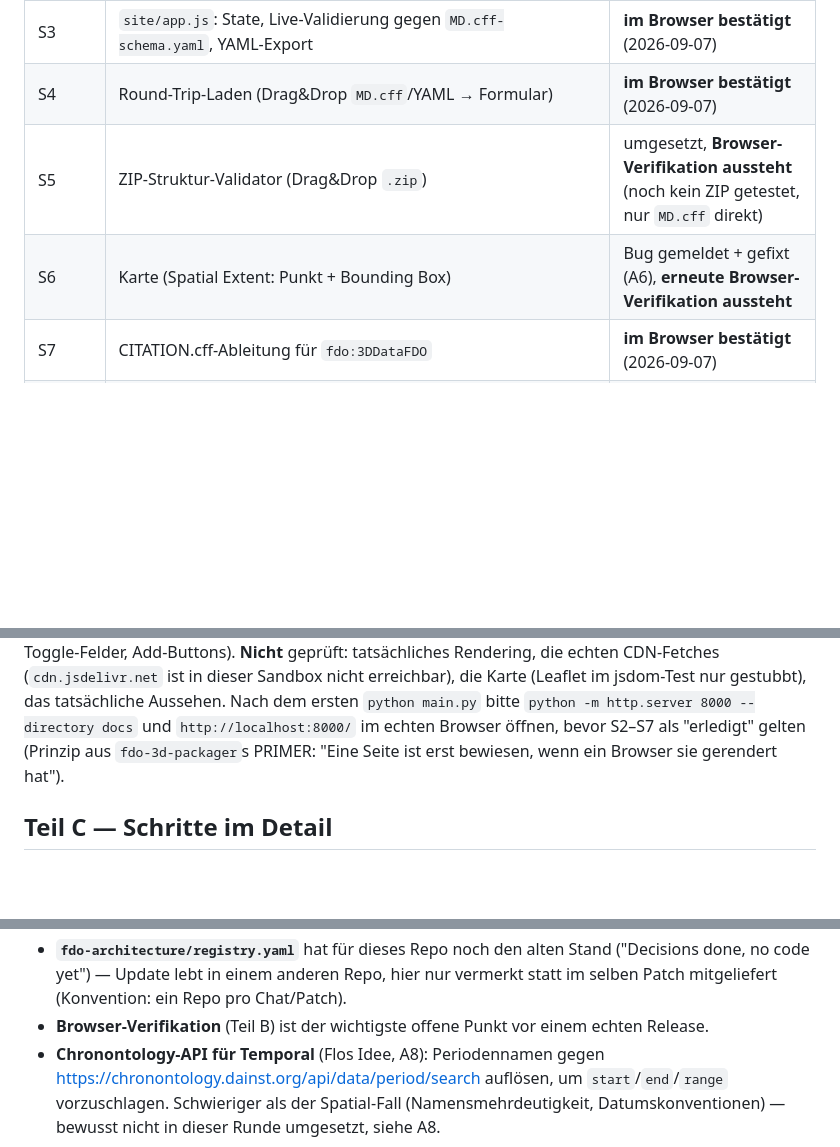
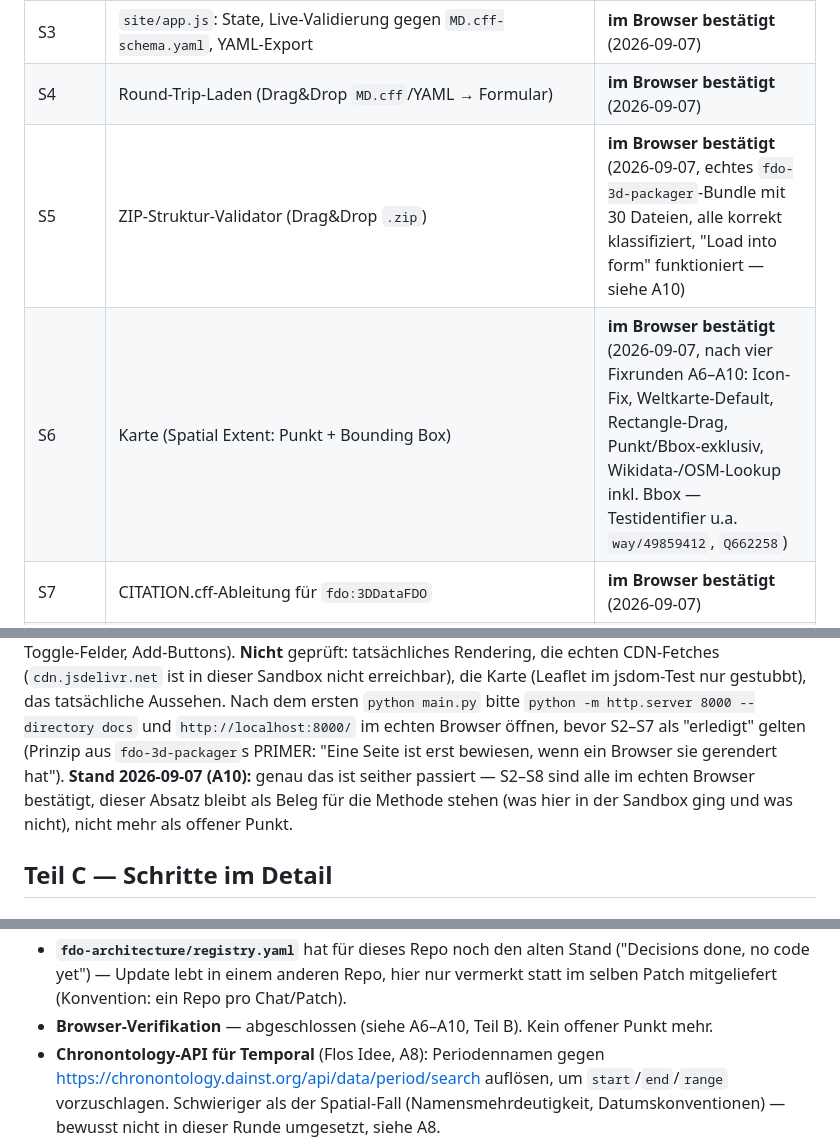
Before and after one commit to FDOx-squirrel/fdo-squirrel-md-generator, a Markdown page: PRIMER.md, 3 parts joined by grey strips. Drawn GitHub-style; blank space fills up the shorter version.

Commit message:
Catch up PRIMER.md's status table to already-documented browser testing
S5 and S6 were confirmed working in the browser across the A6-A10 nachtrag entries but the Teil B table still said verification was pending for both. No code change, no new testing -- just reconciling the status column with what was already recorded.

Flo caught the stale table.

```diff
--- a/PRIMER.md
+++ b/PRIMER.md
@@ -105,8 +105,8 @@ zip -r bundle.zip PRIMER.md main.py py/ site/ schemas/ README.md CITATION.cff re
 | S2 | `site/index.html` + `app.css`: Formular für alle `MD.cff`-Felder, zweispaltiges Layout | **im Browser bestätigt** (2026-09-07, Govan-2-Test) |
 | S3 | `site/app.js`: State, Live-Validierung gegen `MD.cff-schema.yaml`, YAML-Export | **im Browser bestätigt** (2026-09-07) |
 | S4 | Round-Trip-Laden (Drag&Drop `MD.cff`/YAML → Formular) | **im Browser bestätigt** (2026-09-07) |
-| S5 | ZIP-Struktur-Validator (Drag&Drop `.zip`) | umgesetzt, **Browser-Verifikation aussteht** (noch kein ZIP getestet, nur `MD.cff` direkt) |
-| S6 | Karte (Spatial Extent: Punkt + Bounding Box) | Bug gemeldet + gefixt (A6), **erneute Browser-Verifikation aussteht** |
+| S5 | ZIP-Struktur-Validator (Drag&Drop `.zip`) | **im Browser bestätigt** (2026-09-07, echtes `fdo-3d-packager`-Bundle mit 30 Dateien, alle korrekt klassifiziert, "Load into form" funktioniert — siehe A10) |
+| S6 | Karte (Spatial Extent: Punkt + Bounding Box) | **im Browser bestätigt** (2026-09-07, nach vier Fixrunden A6–A10: Icon-Fix, Weltkarte-Default, Rectangle-Drag, Punkt/Bbox-exklusiv, Wikidata-/OSM-Lookup inkl. Bbox — Testidentifier u.a. `way/49859412`, `Q662258`) |
 | S7 | CITATION.cff-Ableitung für `fdo:3DDataFDO` | **im Browser bestätigt** (2026-09-07) |
 | S8 | RSE-Compliance (README/LICENSE/CITATION.cff/.gitignore/requirements.txt) | erledigt (2026-09-07) |
 
@@ -124,7 +124,10 @@ das tatsächliche Aussehen. Nach dem ersten `python main.py` bitte
 `python -m http.server 8000 --directory docs` und `http://localhost:8000/`
 im echten Browser öffnen, bevor S2–S7 als "erledigt" gelten (Prinzip aus
 `fdo-3d-packager`s PRIMER: "Eine Seite ist erst bewiesen, wenn ein Browser
-sie gerendert hat").
+sie gerendert hat"). **Stand 2026-09-07 (A10):** genau das ist seither
+passiert — S2–S8 sind alle im echten Browser bestätigt, dieser Absatz
+bleibt als Beleg für die Methode stehen (was hier in der Sandbox ging und
+was nicht), nicht mehr als offener Punkt.
 
 ## Teil C — Schritte im Detail
 
@@ -365,8 +368,8 @@ eindeutig):
   Stand ("Decisions done, no code yet") — Update lebt in einem anderen
   Repo, hier nur vermerkt statt im selben Patch mitgeliefert (Konvention:
   ein Repo pro Chat/Patch).
-- **Browser-Verifikation** (Teil B) ist der wichtigste offene Punkt vor
-  einem echten Release.
+- **Browser-Verifikation** — abgeschlossen (siehe A6–A10, Teil B). Kein
+  offener Punkt mehr.
 - **Chronontology-API für Temporal** (Flos Idee, A8): Periodennamen gegen
   https://chronontology.dainst.org/api/data/period/search auflösen, um
   `start`/`end`/`range` vorzuschlagen. Schwieriger als der Spatial-Fall
```
